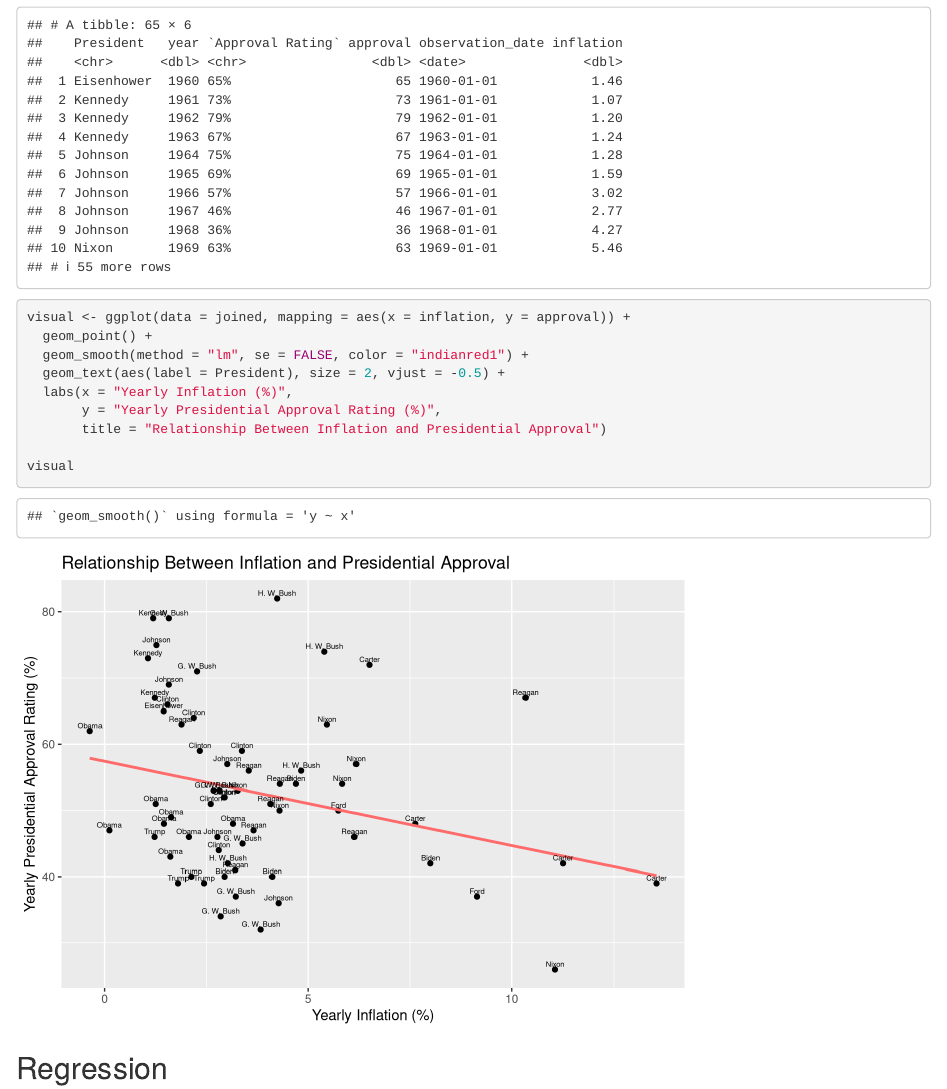
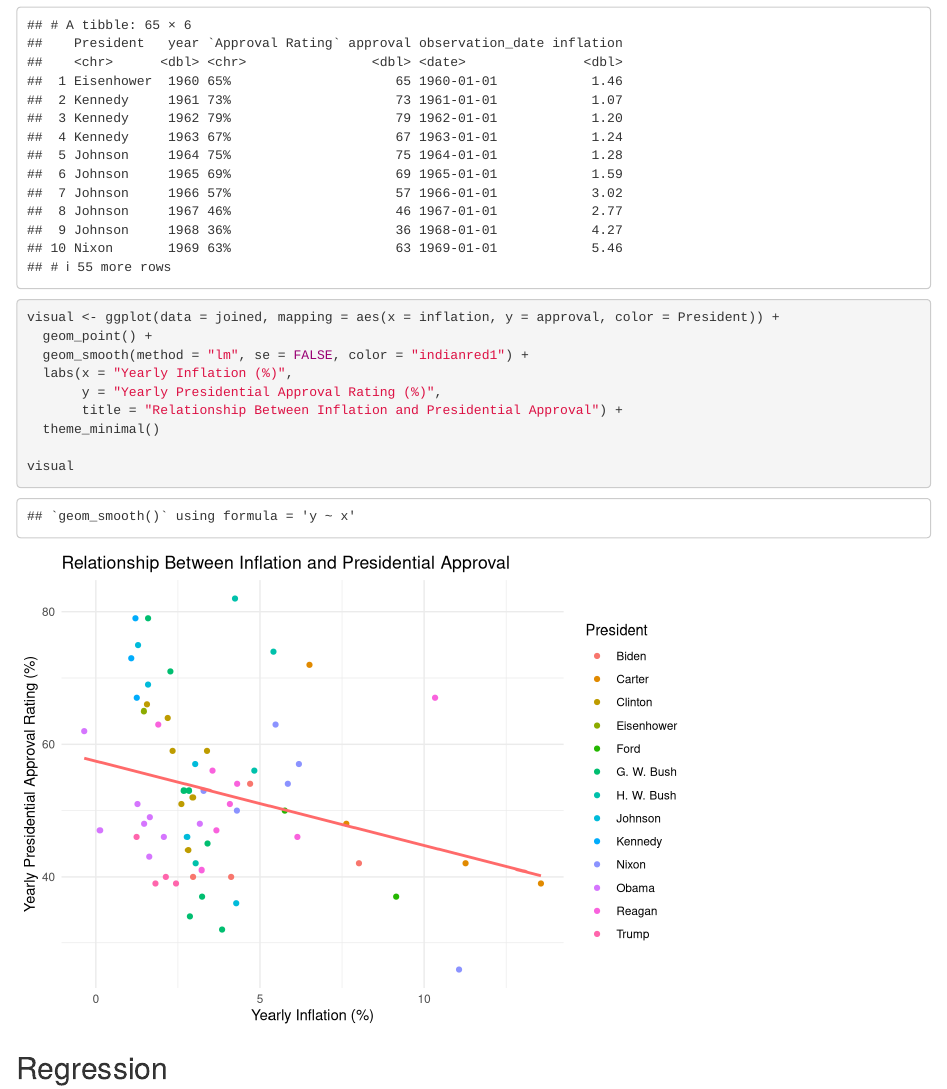
Before and after one commit to CJamesPhill/ps270-final-project, an R Markdown document (index.Rmd): the page in a window 1100 px wide, from 2320 px down. Rendered offline with R 4.5, knitr and Pandoc, with nearby package versions; drawn as R Markdown's standard HTML page in place of the format the file asks for.

Commit message:
cleaned up visualization

````diff
--- a/index.Rmd
+++ b/index.Rmd
@@ -55,13 +55,13 @@ joined
 ```
 
 ```{r}
-visual <- ggplot(data = joined, mapping = aes(x = inflation, y = approval)) +
+visual <- ggplot(data = joined, mapping = aes(x = inflation, y = approval, color = President)) +
   geom_point() +
   geom_smooth(method = "lm", se = FALSE, color = "indianred1") +
-  geom_text(aes(label = President), size = 2, vjust = -0.5) +
   labs(x = "Yearly Inflation (%)",
        y = "Yearly Presidential Approval Rating (%)",
-       title = "Relationship Between Inflation and Presidential Approval")
+       title = "Relationship Between Inflation and Presidential Approval") +
+  theme_minimal()
 
 visual
 ```
````
